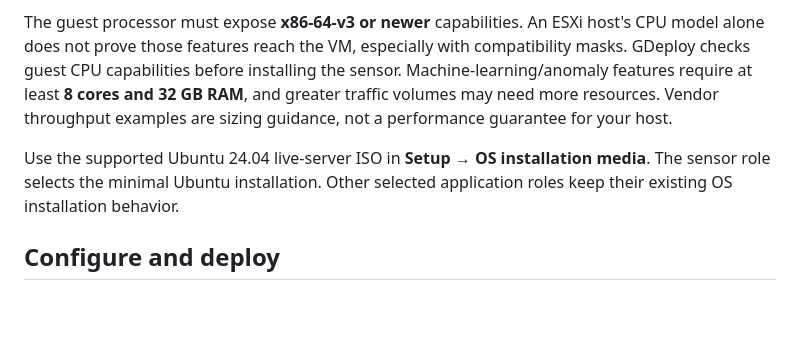
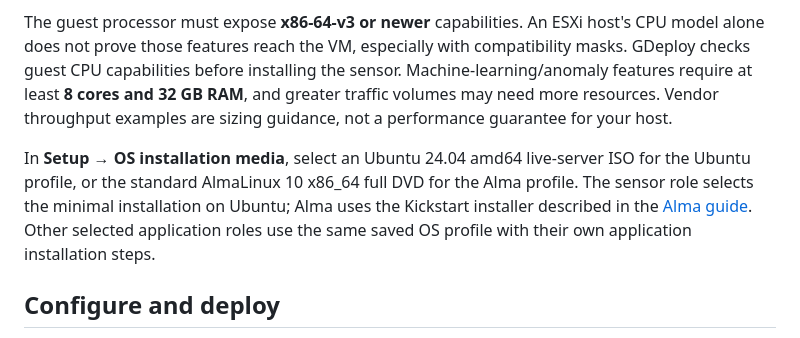
Before and after one commit to DasFunfZigste/GDeploy, a Markdown page: docs/CORELIGHT_SENSOR.md, the part around the change. Rendered like a GitHub page; blank space fills up the shorter version.

Commit message:
Clarify OS-specific Corelight media and repository instructions

```diff
--- a/docs/CORELIGHT_SENSOR.md
+++ b/docs/CORELIGHT_SENSOR.md
@@ -22,7 +22,7 @@ The default is **4 vCPUs, 16 GiB RAM and a 600 GiB disk**. GDeploy accepts at le
 
 The guest processor must expose **x86-64-v3 or newer** capabilities. An ESXi host's CPU model alone does not prove those features reach the VM, especially with compatibility masks. GDeploy checks guest CPU capabilities before installing the sensor. Machine-learning/anomaly features require at least **8 cores and 32 GB RAM**, and greater traffic volumes may need more resources. Vendor throughput examples are sizing guidance, not a performance guarantee for your host.
 
-Use the supported Ubuntu 24.04 live-server ISO in **Setup → OS installation media**. The sensor role selects the minimal Ubuntu installation. Other selected application roles keep their existing OS installation behavior.
+In **Setup → OS installation media**, select an Ubuntu 24.04 amd64 live-server ISO for the Ubuntu profile, or the standard AlmaLinux 10 x86_64 full DVD for the Alma profile. The sensor role selects the minimal installation on Ubuntu; Alma uses the Kickstart installer described in the [Alma guide](ALMALINUX.md). Other selected application roles use the same saved OS profile with their own application installation steps.
 
 ## Configure and deploy
 
```
Also changed, not shown: docs/FLEETMANAGER.md (+1 -1 lines).
